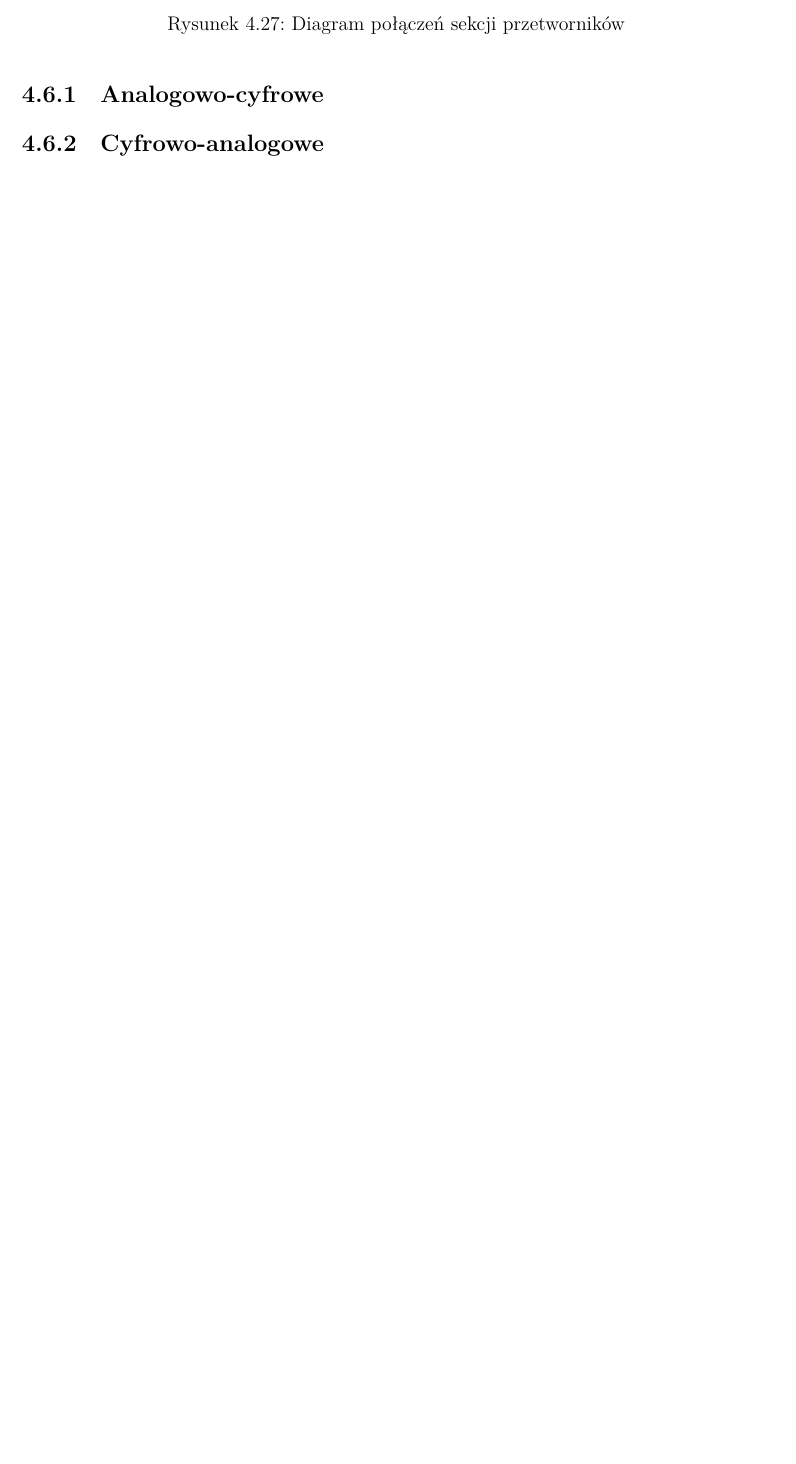
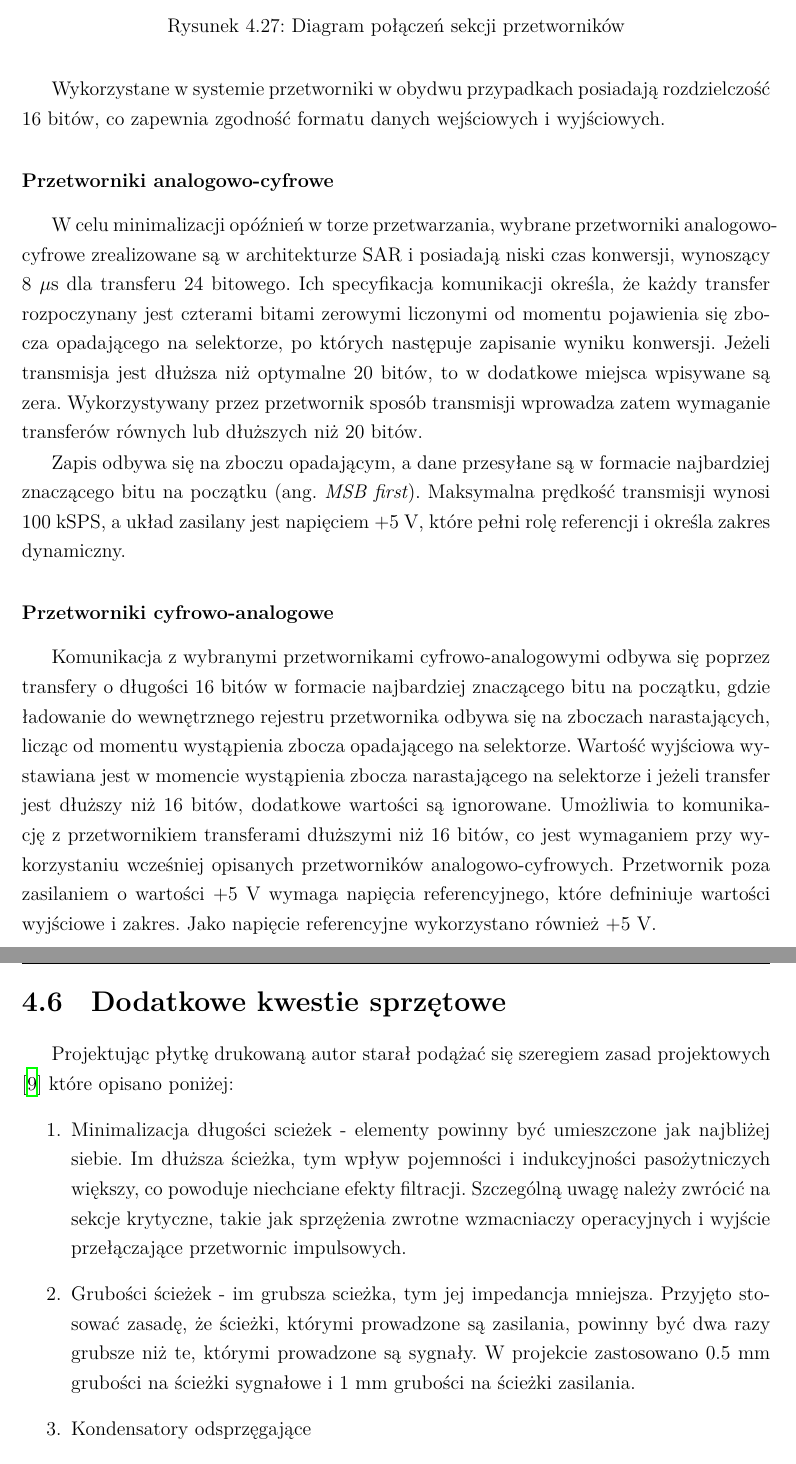
Before and after one commit to kopiecki/anc, a LaTeX thesis (docs/polsl/thesis/main.tex, which reads docs/polsl/thesis/chapters/04.tex): part of page 61 of 81 before the commit and two parts of pages 61 and 62 of 81 after it, the two joined at a grey line, cut so that both start at the same text, the shorter picture padded with empty space. Compiled offline with XeLaTeX; a missing font is replaced by an installed copy or a similar font.

Commit message:
Added converters description

```diff
--- a/docs/polsl/thesis/chapters/04.tex
+++ b/docs/polsl/thesis/chapters/04.tex
@@ -1101,10 +1099,66 @@ Diagram połączeń sekcji przetworników przedstawiono na rysunku \ref{hw::adc_
 
 \begin{figure}[H]
     \centering
-    \includegraphics[width=\textwidth]{graf/hw/adc_dac.png}
+    \includegraphics[width=0.8\textwidth]{graf/hw/adc_dac.png}
     \caption{Diagram połączeń sekcji przetworników}
     \label{hw::adc_dac}
 \end{figure}
 
-\subsection{Analogowo-cyfrowe}
-\subsection{Cyfrowo-analogowe}
+Wykorzystane w systemie przetworniki w obydwu przypadkach posiadają rozdzielczość
+16 bitów, co zapewnia zgodność formatu danych wejściowych i wyjściowych.
+
+\subsubsection{Przetworniki analogowo-cyfrowe}
+
+W celu minimalizacji opóźnień w torze przetwarzania, wybrane przetworniki
+analogowo-cyfrowe zrealizowane są w architekturze SAR i posiadają
+niski czas konwersji, wynoszący 8 $\mu$s dla transferu
+24 bitowego. Ich specyfikacja komunikacji określa, że każdy transfer
+rozpoczynany jest czterami bitami zerowymi liczonymi od momentu pojawienia się
+zbocza opadającego na selektorze, po których następuje zapisanie
+wyniku konwersji. Jeżeli transmisja jest dłuższa niż optymalne 20 bitów,
+to w dodatkowe miejsca wpisywane są zera. Wykorzystywany przez przetwornik
+sposób transmisji wprowadza zatem wymaganie transferów równych lub dłuższych
+niż 20 bitów.
+
+Zapis odbywa się na zboczu opadającym, a dane przesyłane są w formacie najbardziej
+znaczącego bitu na początku (ang. \textit{MSB first}).
+Maksymalna prędkość transmisji wynosi 100 kSPS, a układ
+zasilany jest napięciem +5 V, które pełni rolę referencji i określa
+zakres dynamiczny.
+
+\subsubsection{Przetworniki cyfrowo-analogowe}
+
+Komunikacja z wybranymi przetwornikami cyfrowo-analogowymi odbywa się poprzez
+transfery o długości 16 bitów w formacie najbardziej znaczącego bitu na
+początku, gdzie ładowanie do wewnętrznego rejestru przetwornika
+odbywa się na zboczach narastających,
+licząc od momentu wystąpienia zbocza opadającego na selektorze. Wartość
+wyjściowa wystawiana jest w momencie wystąpienia zbocza narastającego na selektorze i
+jeżeli transfer jest dłuższy niż 16 bitów, dodatkowe wartości są ignorowane.
+Umożliwia to komunikację z przetwornikiem transferami dłuższymi niż 16 bitów,
+co jest wymaganiem przy wykorzystaniu wcześniej opisanych przetworników analogowo-cyfrowych.
+Przetwornik poza zasilaniem o wartości +5 V wymaga napięcia referencyjnego,
+które defniniuje wartości wyjściowe i zakres. Jako napięcie referencyjne
+wykorzystano również +5 V.
+
+\section{Dodatkowe kwestie sprzętowe}
+
+Projektując płytkę drukowaną autor starał
+podążać się szeregiem zasad projektowych \cite{bib:ott} które opisano
+poniżej:
+\begin{enumerate}
+
+    \item Minimalizacja długości scieżek - elementy powinny być umieszczone
+    jak najbliżej siebie. Im dłuższa ścieżka, tym wpływ pojemności i
+    indukcyjności pasożytniczych większy, co powoduje niechciane efekty
+    filtracji. Szczególną uwagę należy zwrócić na sekcje krytyczne, takie
+    jak sprzężenia zwrotne wzmacniaczy operacyjnych i wyjście przełączające
+    przetwornic impulsowych.
+
+    \item Grubości ścieżek - im grubsza scieżka, tym jej impedancja mniejsza.
+    Przyjęto stosować zasadę, że ścieżki, którymi prowadzone są zasilania,
+    powinny być dwa razy grubsze niż te, którymi prowadzone są sygnały.
+    W projekcie zastosowano 0.5 mm grubości na ścieżki sygnałowe i 1 mm
+    grubości na ścieżki zasilania.
+
+    \item Kondensatory odsprzęgające
```
Also changed, not shown: docs/polsl/thesis/main.bbl, docs/polsl/thesis/main.pdf, docs/polsl/thesis/chapters/04.tex (27 more changed lines), 8 other files.
